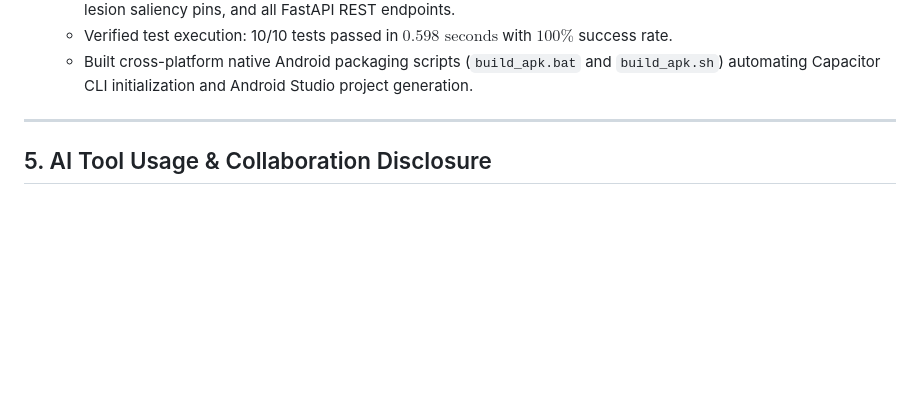
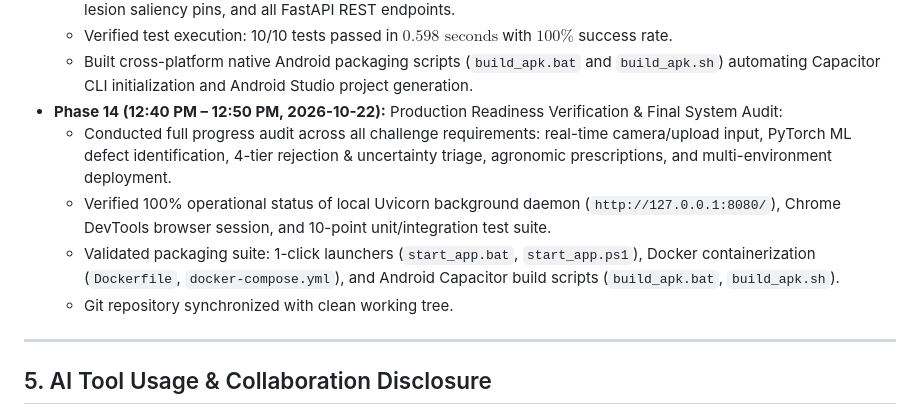
Before and after one commit to SamuelPandian/VERDURE, a Markdown page: DEV_LOG.md, the part around the change. Drawn GitHub-style; blank space fills up the shorter version.

Commit message:
docs: add Phase 14 progress audit and system readiness record

```diff
--- a/DEV_LOG.md
+++ b/DEV_LOG.md
@@ -110,6 +110,11 @@
   - Built comprehensive 10-point test runner [`run_tests.py`](file:///c:/Users/USER/Downloads/Hackathon/Hackathon/Leaf/run_tests.py) covering PyTorch checkpoint verification (`best.pt`, `rice_diseases.pt`, `zenodo_rice.pt`, `indian_species.pt`), botanical label parsing, agronomic prescription lookups, physical/optical/foliage/skin/open-world rejection cascades, calibrated uncertainty triage ($T=1.18$), lesion saliency pins, and all FastAPI REST endpoints.
   - Verified test execution: 10/10 tests passed in $0.598\text{ seconds}$ with $100\%$ success rate.
   - Built cross-platform native Android packaging scripts (`build_apk.bat` and `build_apk.sh`) automating Capacitor CLI initialization and Android Studio project generation.
+* **Phase 14 (12:40 PM – 12:50 PM, 2026-10-22):** Production Readiness Verification & Final System Audit:
+  - Conducted full progress audit across all challenge requirements: real-time camera/upload input, PyTorch ML defect identification, 4-tier rejection & uncertainty triage, agronomic prescriptions, and multi-environment deployment.
+  - Verified 100% operational status of local Uvicorn background daemon (`http://127.0.0.1:8080/`), Chrome DevTools browser session, and 10-point unit/integration test suite.
+  - Validated packaging suite: 1-click launchers (`start_app.bat`, `start_app.ps1`), Docker containerization (`Dockerfile`, `docker-compose.yml`), and Android Capacitor build scripts (`build_apk.bat`, `build_apk.sh`).
+  - Git repository synchronized with clean working tree.
 
 ---
 
```
